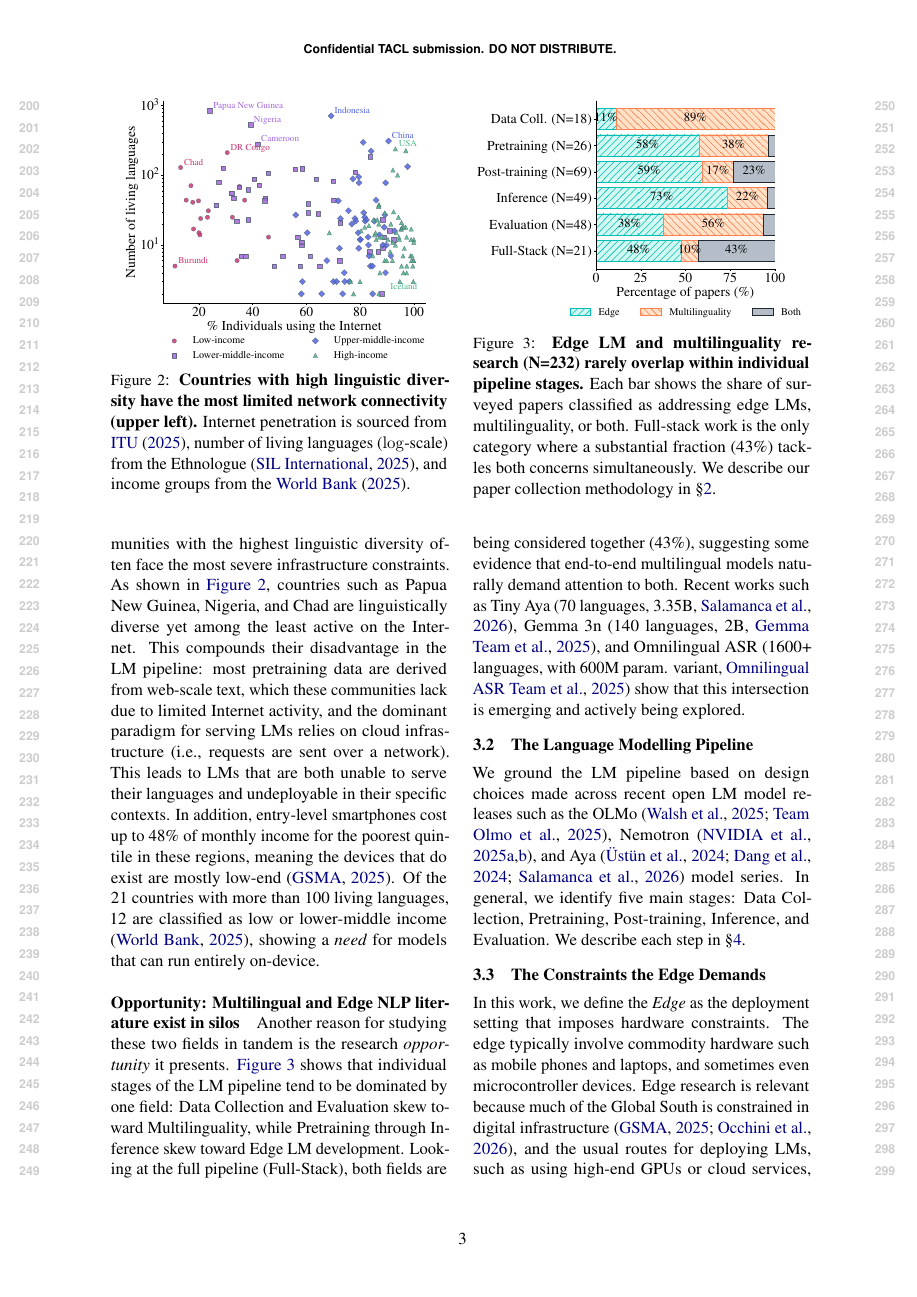
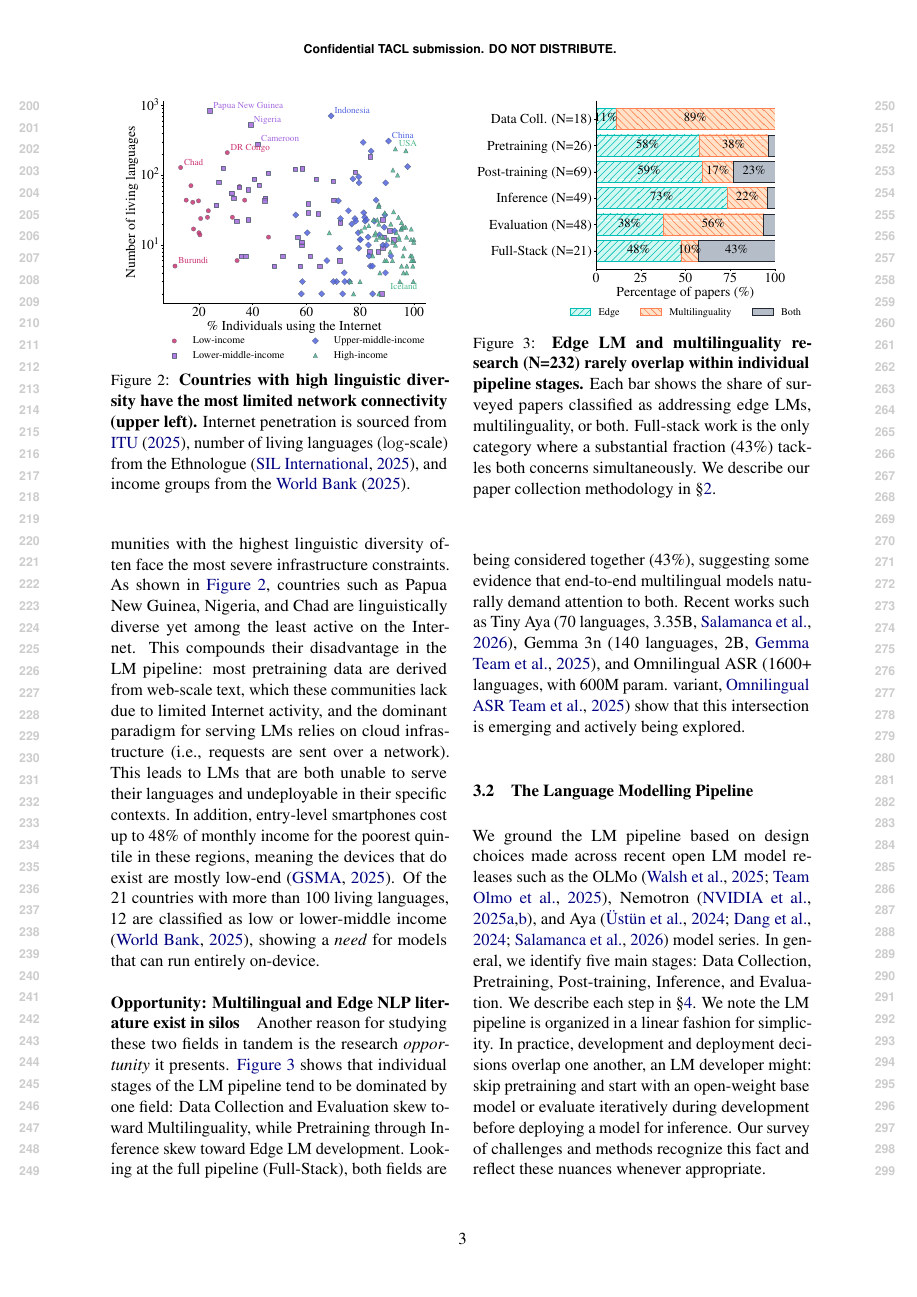
Before and after one commit to ljvmiranda921/multilinguality-at-the-edge, a LaTeX paper (tacl2021v1-template.tex): page 3 of 25. Compiled offline with pdfLaTeX.

Commit message:
[wip] Update

```diff
--- a/tacl2021v1-template.tex
+++ b/tacl2021v1-template.tex
@@ -290,7 +290,11 @@ OLMo \citep{walsh2025,olmo2025olmo3},
 Nemotron \citep{nvidia2025nvidianemotronnano2,nvidia2025nvidianemotron3efficient}, and Aya \citep{ustun-etal-2024-aya,dang2024ayaexpansecombiningresearch,salamanca2026tinyayabridgingscale} model series.
 In general, we identify five main stages: Data Collection, Pretraining, Post-training, Inference, and Evaluation.
 We describe each step in \S\ref{sec:survey}.
-
+We note the LM pipeline is organized in a linear fashion for simplicity.
+In practice, development and deployment decisions overlap one another, an LM developer might:
+skip pretraining and start with an open-weight base model or
+evaluate iteratively during development before deploying a model for inference.
+Our survey of challenges and methods recognize this fact and reflect these nuances whenever appropriate.
 % The design choices made at each stage jointly determine how well a model serves multilingual communities on constrained hardware.
 
 \subsection{The Constraints the Edge Demands}
```
Also changed, not shown: tacl2021v1-template.tex (2 more changed lines).
